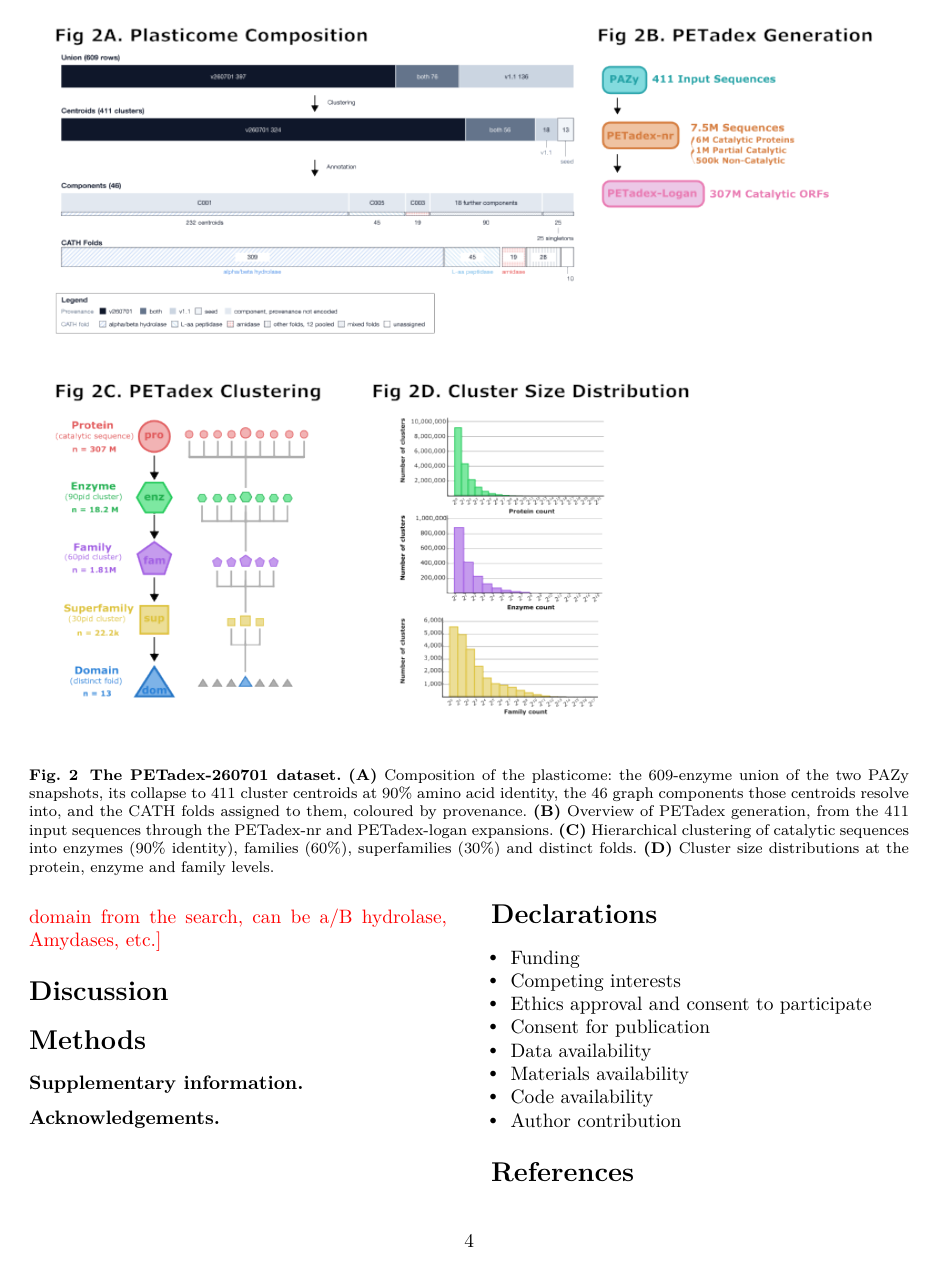
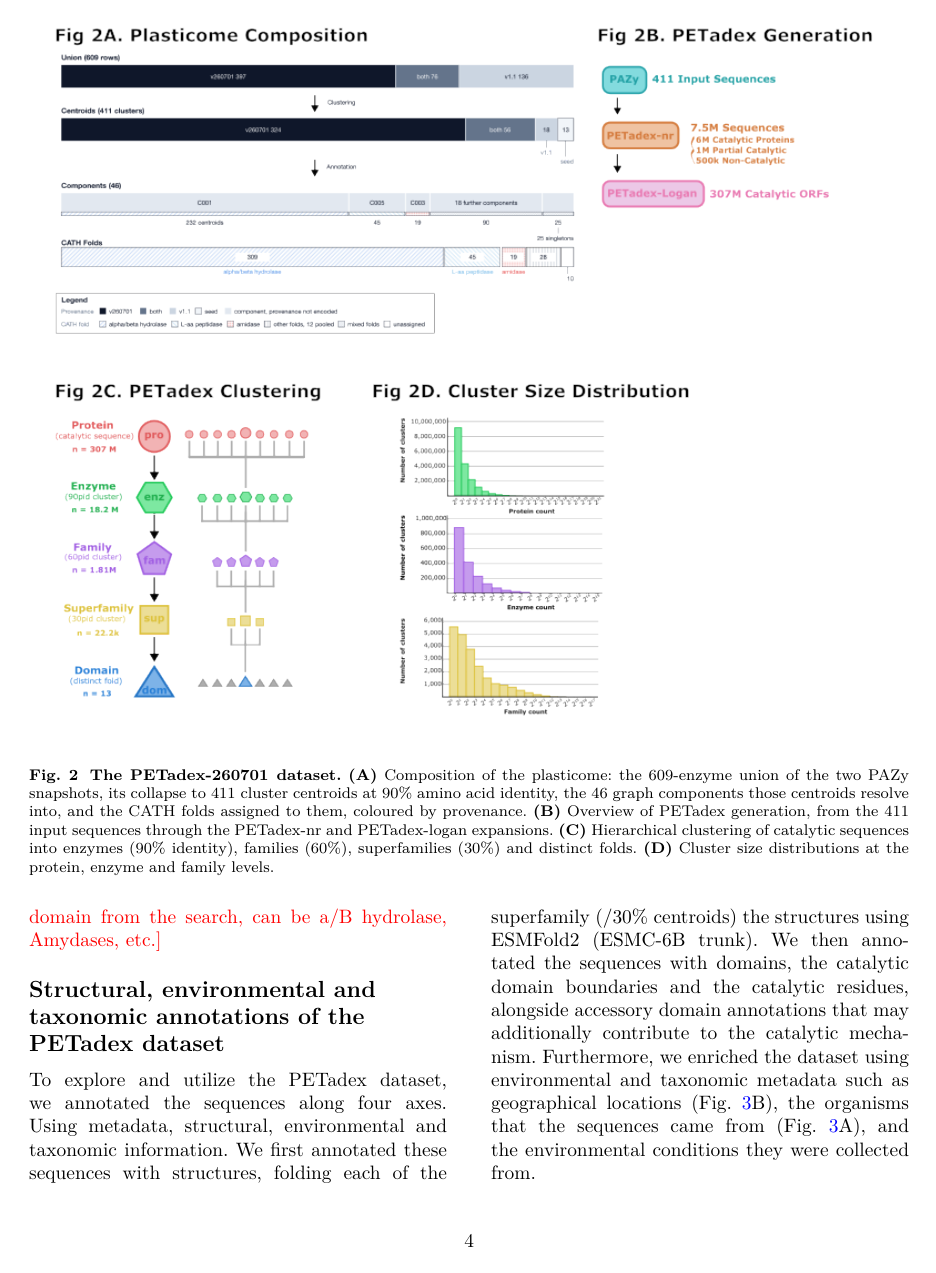
Before and after one commit to Pixeldom4/petadex-manuscript, a LaTeX paper (petadex-manuscript.tex): page 4 of 5 before the commit and page 4 of 6 after it. Compiled offline with pdfLaTeX.

Commit message:
added figures and text for metadata annotations

```diff
--- a/petadex-manuscript.tex
+++ b/petadex-manuscript.tex
@@ -131,6 +131,17 @@ non-redundant enzyme homologs (Fig.~\ref{fig:dataset}C,D). We've dubbed this dat
 (or simply plasticome), PETadex-nr and PETadex-logan, depending on the origin. \todo{Describe a domain from
 the search, can be a/B hydrolase, Amydases, etc.}
 
+\subsection{Structural, environmental and taxonomic annotations of the PETadex dataset}
+
+To explore and utilize the PETadex dataset, we annotated the sequences along four axes. Using metadata, structural, environmental and
+taxonomic information. We first annotated these sequences with structures, folding each of the superfamily (/30\% centroids) the structures using ESMFold2 (ESMC-6B trunk).
+We then annotated the sequences with domains, the catalytic domain boundaries and the catalytic residues, alongside accessory domain annotations that may
+additionally contribute to the catalytic mechanism. Furthermore, we enriched the dataset using environmental and taxonomic metadata such as geographical locations (Fig.~\ref{fig:metadata}B),
+the organisms that the sequences came from (Fig.~\ref{fig:metadata}A), and the environmental conditions they were collected from.
+
+These annotations were then applied towards the dataset to enable homology-based characterization of previously uncharacterized enzymes following metadata filtering.
+Furthermore, these metadata features are useful for the discovery and selection of novel enzymes of interest for future characterization experiments.
+
 \begin{figure*}[!t]
 \centering
 \includegraphics[width=\textwidth]{petadex-manuscript-figure.3_metadata-annotations.png}
```
